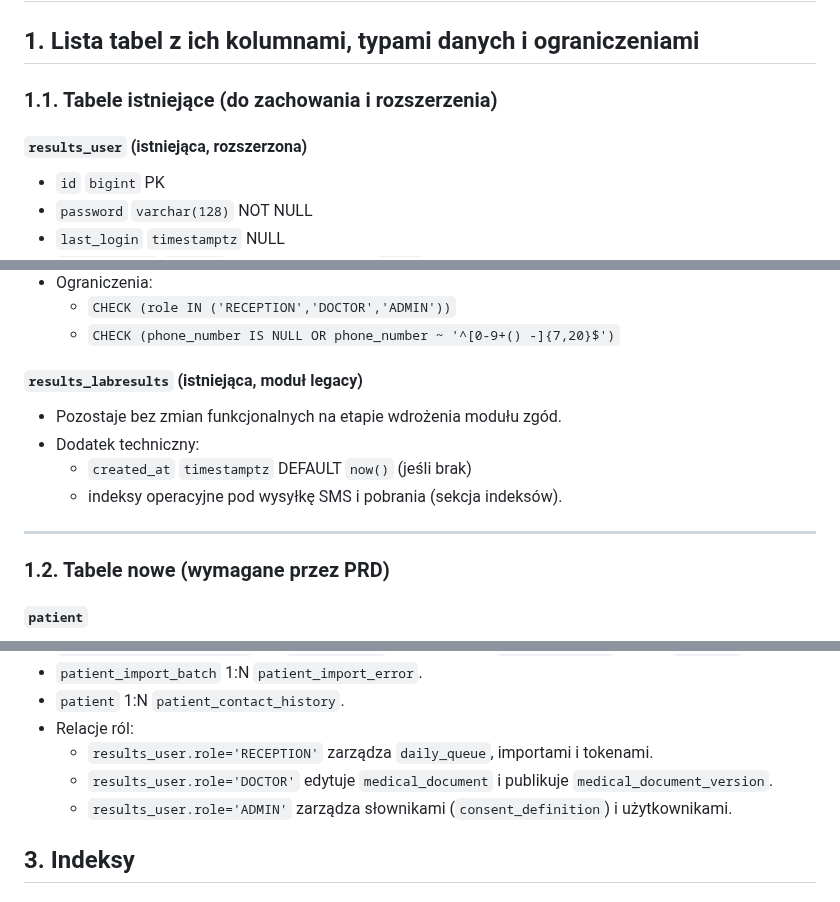
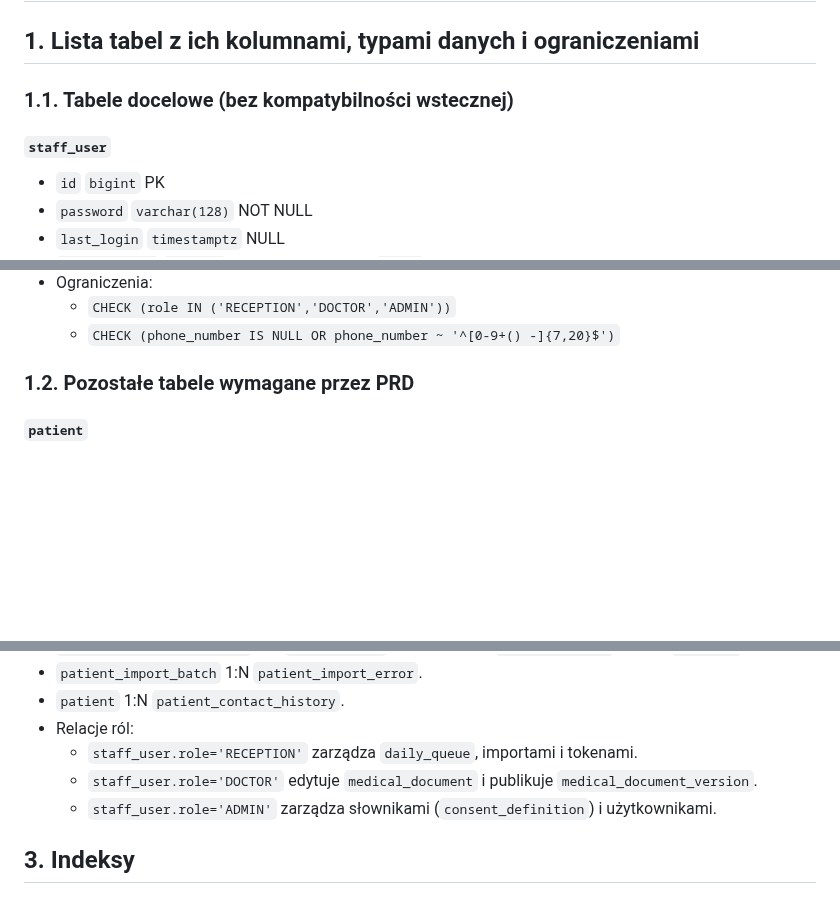
Before and after one commit to piotrpopiolek/cogitomedic, a Markdown page: .ai/db-plan.md, 3 parts joined by grey strips. GitHub-like rendering; blank space fills up the shorter version.

```diff
--- a/.ai/db-plan.md
+++ b/.ai/db-plan.md
@@ -2,9 +2,9 @@
 
 ## 1. Lista tabel z ich kolumnami, typami danych i ograniczeniami
 
-### 1.1. Tabele istniejące (do zachowania i rozszerzenia)
+### 1.1. Tabele docelowe (bez kompatybilności wstecznej)
 
-#### `results_user` (istniejąca, rozszerzona)
+#### `staff_user`
 - `id` `bigint` PK
 - `password` `varchar(128)` NOT NULL
 - `last_login` `timestamptz` NULL
@@ -26,15 +26,7 @@
   - `CHECK (role IN ('RECEPTION','DOCTOR','ADMIN'))`
   - `CHECK (phone_number IS NULL OR phone_number ~ '^[0-9+() -]{7,20}$')`
 
-#### `results_labresults` (istniejąca, moduł legacy)
-- Pozostaje bez zmian funkcjonalnych na etapie wdrożenia modułu zgód.
-- Dodatek techniczny:
-  - `created_at` `timestamptz` DEFAULT `now()` (jeśli brak)
-  - indeksy operacyjne pod wysyłkę SMS i pobrania (sekcja indeksów).
-
----
-
-### 1.2. Tabele nowe (wymagane przez PRD)
+### 1.2. Pozostałe tabele wymagane przez PRD
 
 #### `patient`
 - `id` `uuid` PK DEFAULT `gen_random_uuid()`
@@ -267,9 +259,9 @@
 - `patient_import_batch` 1:N `patient_import_error`.
 - `patient` 1:N `patient_contact_history`.
 - Relacje ról:
-  - `results_user.role='RECEPTION'` zarządza `daily_queue`, importami i tokenami.
-  - `results_user.role='DOCTOR'` edytuje `medical_document` i publikuje `medical_document_version`.
-  - `results_user.role='ADMIN'` zarządza słownikami (`consent_definition`) i użytkownikami.
+  - `staff_user.role='RECEPTION'` zarządza `daily_queue`, importami i tokenami.
+  - `staff_user.role='DOCTOR'` edytuje `medical_document` i publikuje `medical_document_version`.
+  - `staff_user.role='ADMIN'` zarządza słownikami (`consent_definition`) i użytkownikami.
 
 ## 3. Indeksy
 
```
Also changed, not shown: other parts of .ai/db-plan.md (+12 -12 lines).
